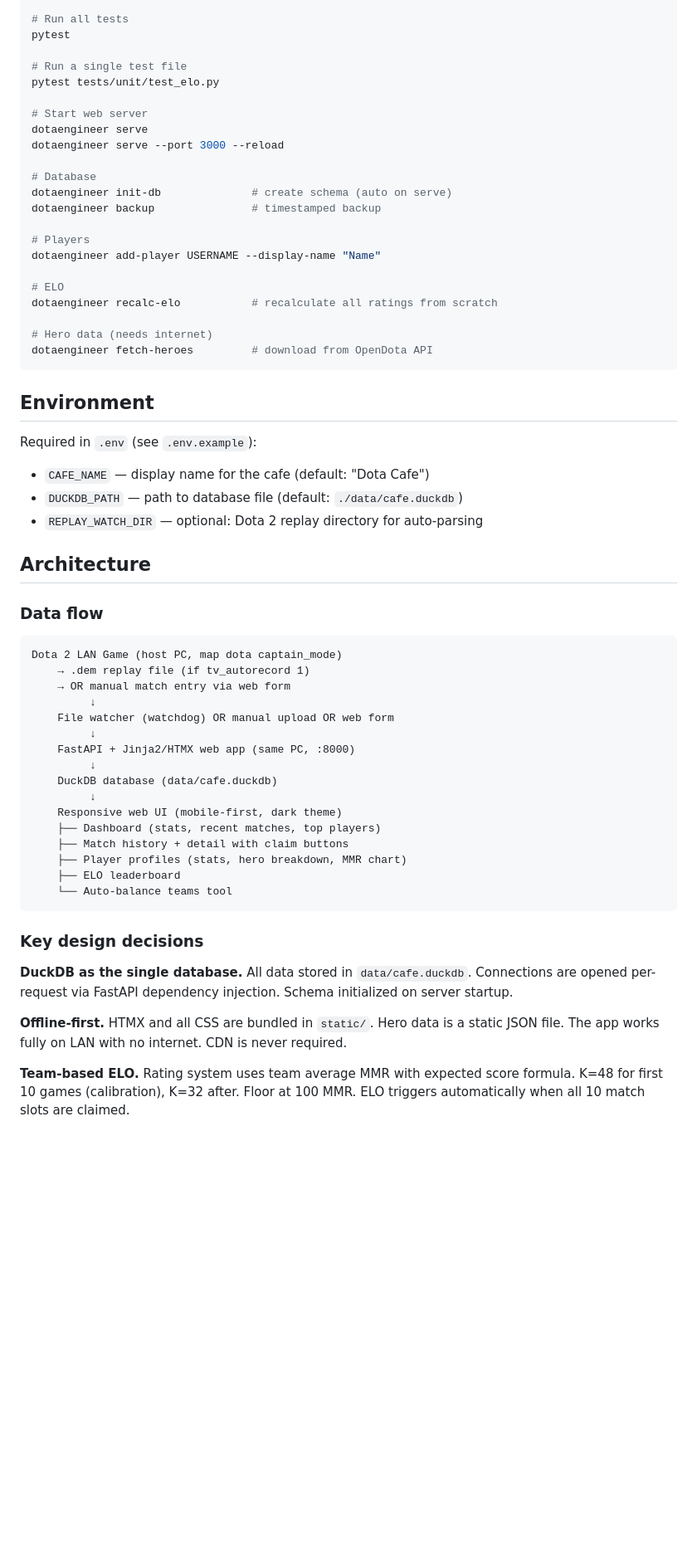
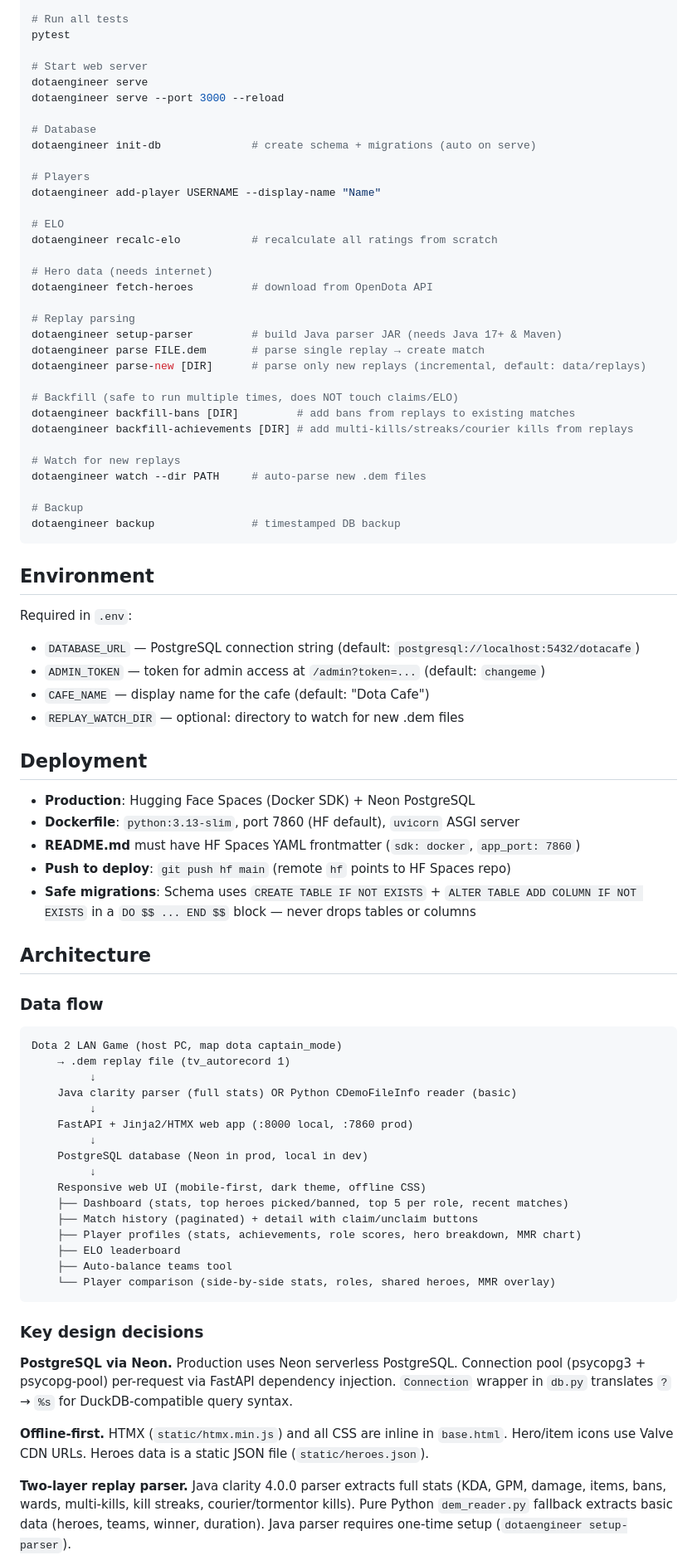
Before and after one commit to kmlch0001gh/DotaEngineer, a Markdown page: CLAUDE.md, the part around one of its changes. Shown at 83% size. Rendered like a GitHub page; blank space fills up the shorter version.

````diff
--- a/CLAUDE.md
+++ b/CLAUDE.md
@@ -18,16 +18,12 @@ mypy src/
 # Run all tests
 pytest
 
-# Run a single test file
-pytest tests/unit/test_elo.py
-
 # Start web server
 dotaengineer serve
 dotaengineer serve --port 3000 --reload
 
 # Database
-dotaengineer init-db              # create schema (auto on serve)
-dotaengineer backup               # timestamped backup
+dotaengineer init-db              # create schema + migrations (auto on serve)
 
 # Players
 dotaengineer add-player USERNAME --display-name "Name"
@@ -37,14 +33,38 @@ dotaengineer recalc-elo           # recalculate all ratings from scratch
 
 # Hero data (needs internet)
 dotaengineer fetch-heroes         # download from OpenDota API
+
+# Replay parsing
+dotaengineer setup-parser         # build Java parser JAR (needs Java 17+ & Maven)
+dotaengineer parse FILE.dem       # parse single replay → create match
+dotaengineer parse-new [DIR]      # parse only new replays (incremental, default: data/replays)
+
+# Backfill (safe to run multiple times, does NOT touch claims/ELO)
+dotaengineer backfill-bans [DIR]         # add bans from replays to existing matches
+dotaengineer backfill-achievements [DIR] # add multi-kills/streaks/courier kills from replays
+
+# Watch for new replays
+dotaengineer watch --dir PATH     # auto-parse new .dem files
+
+# Backup
+dotaengineer backup               # timestamped DB backup
 ```
 
 ## Environment
 
-Required in `.env` (see `.env.example`):
+Required in `.env`:
+- `DATABASE_URL` — PostgreSQL connection string (default: `postgresql://localhost:5432/dotacafe`)
+- `ADMIN_TOKEN` — token for admin access at `/admin?token=...` (default: `changeme`)
 - `CAFE_NAME` — display name for the cafe (default: "Dota Cafe")
-- `DUCKDB_PATH` — path to database file (default: `./data/cafe.duckdb`)
-- `REPLAY_WATCH_DIR` — optional: Dota 2 replay directory for auto-parsing
+- `REPLAY_WATCH_DIR` — optional: directory to watch for new .dem files
+
+## Deployment
+
+- **Production**: Hugging Face Spaces (Docker SDK) + Neon PostgreSQL
+- **Dockerfile**: `python:3.13-slim`, port 7860 (HF default), `uvicorn` ASGI server
+- **README.md** must have HF Spaces YAML frontmatter (`sdk: docker`, `app_port: 7860`)
+- **Push to deploy**: `git push hf main` (remote `hf` points to HF Spaces repo)
+- **Safe migrations**: Schema uses `CREATE TABLE IF NOT EXISTS` + `ALTER TABLE ADD COLUMN IF NOT EXISTS` in a `DO $$ ... END $$` block — never drops tables or columns
 
 ## Architecture
 
@@ -52,28 +72,28 @@ Required in `.env` (see `.env.example`):
 
 ```
 Dota 2 LAN Game (host PC, map dota captain_mode)
-    → .dem replay file (if tv_autorecord 1)
-    → OR manual match entry via web form
+    → .dem replay file (tv_autorecord 1)
          ↓
-    File watcher (watchdog) OR manual upload OR web form
+    Java clarity parser (full stats) OR Python CDemoFileInfo reader (basic)
          ↓
-    FastAPI + Jinja2/HTMX web app (same PC, :8000)
+    FastAPI + Jinja2/HTMX web app (:8000 local, :7860 prod)
          ↓
-    DuckDB database (data/cafe.duckdb)
+    PostgreSQL database (Neon in prod, local in dev)
          ↓
-    Responsive web UI (mobile-first, dark theme)
-    ├── Dashboard (stats, recent matches, top players)
-    ├── Match history + detail with claim buttons
-    ├── Player profiles (stats, hero breakdown, MMR chart)
+    Responsive web UI (mobile-first, dark theme, offline CSS)
+    ├── Dashboard (stats, top heroes picked/banned, top 5 per role, recent matches)
+    ├── Match history (paginated) + detail with claim/unclaim buttons
+    ├── Player profiles (stats, achievements, role scores, hero breakdown, MMR chart)
     ├── ELO leaderboard
-    └── Auto-balance teams tool
+    ├── Auto-balance teams tool
+    └── Player comparison (side-by-side stats, roles, shared heroes, MMR overlay)
 ```
 
 ### Key design decisions
 
-**DuckDB as the single database.** All data stored in `data/cafe.duckdb`. Connections are opened per-request via FastAPI dependency injection. Schema initialized on server startup.
+**PostgreSQL via Neon.** Production uses Neon serverless PostgreSQL. Connection pool (psycopg3 + psycopg-pool) per-request via FastAPI dependency injection. `Connection` wrapper in `db.py` translates `?` → `%s` for DuckDB-compatible query syntax.
 
-**Offline-first.** HTMX and all CSS are bundled in `static/`. Hero data is a static JSON file. The app works fully on LAN with no internet. CDN is never required.
+**Offline-first.** HTMX (`static/htmx.min.js`) and all CSS are inline in `base.html`. Hero/item icons use Valve CDN URLs. Heroes data is a static JSON file (`static/heroes.json`).
 
-**Team-based ELO.** Rating system uses team average MMR with expected score formula. K=48 for first 10 games (calibration), K=32 after. Floor at 100 MMR. ELO triggers automatically when all 10 match slots are claimed.
+**Two-layer replay parser.** Java clarity 4.0.0 parser extracts full stats (KDA, GPM, damage, items, bans, wards, multi-kills, kill streaks, courier/tormentor kills). Pure Python `dem_reader.py` fallback extracts basic data (heroes, teams, winner, duration). Java parser requires one-time setup (`dotaengineer setup-parser`).
 
````
Also changed, not shown: other parts of CLAUDE.md (+83 -49 lines).
